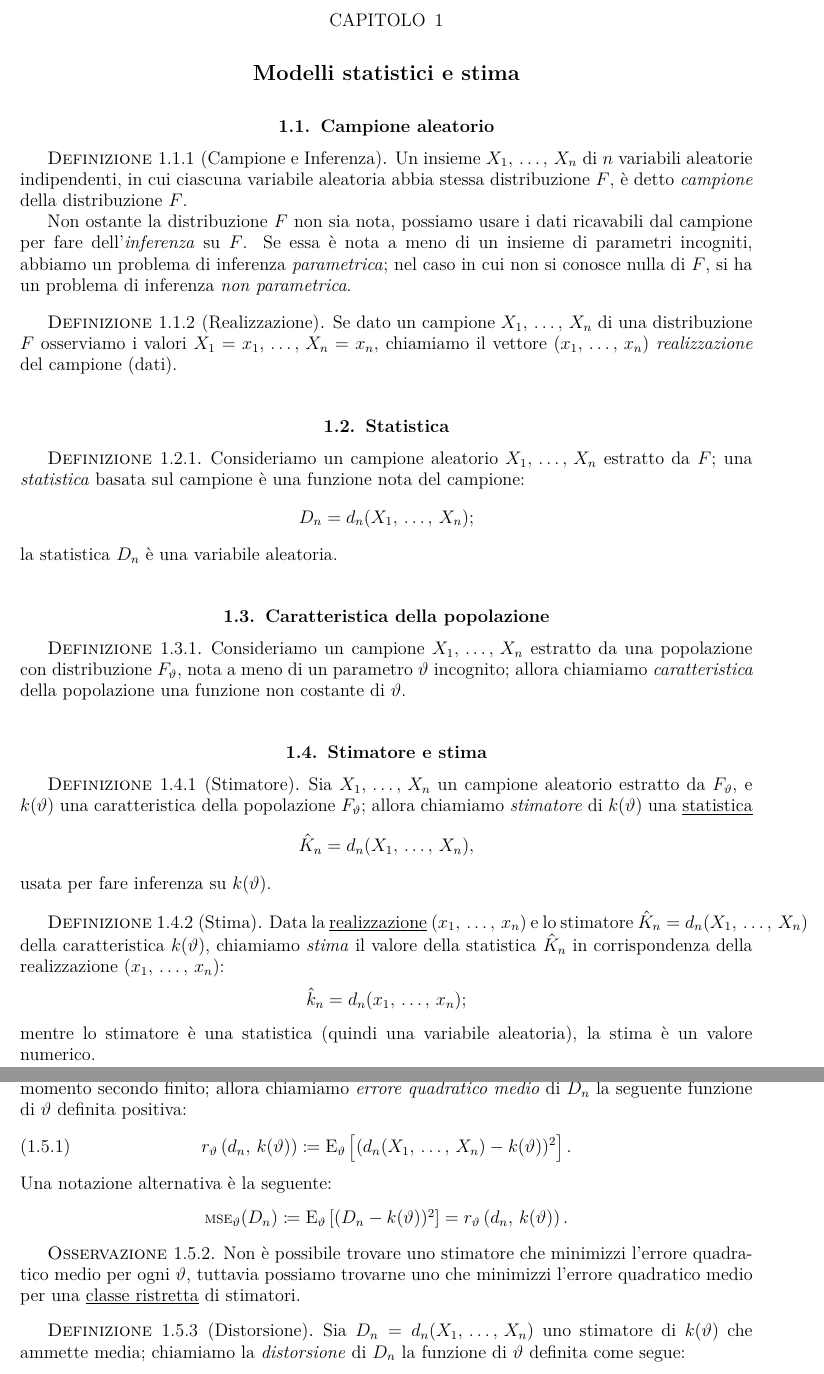
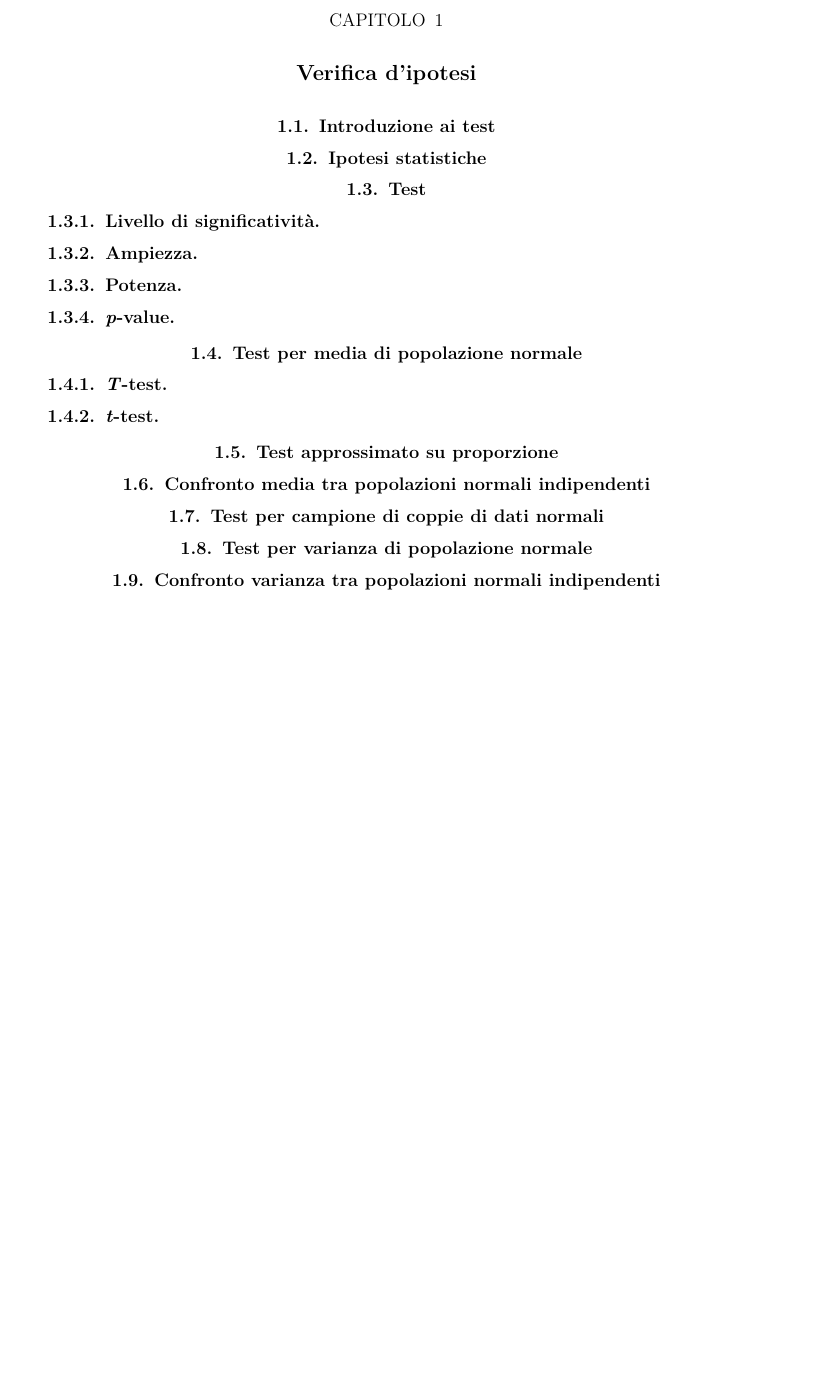
Before and after one commit to Procsiab/psi-2019, a LaTeX book (src/main.tex, which reads src/chap6.tex): two parts of pages 7 and 8 of 18 before the commit and part of page 7 of 7 after it, the two joined at a grey line, cut so that both start at the same text, the shorter picture padded with empty space. Compiled offline with pdfLaTeX.

Commit message:
Iniziato capitolo 6

```diff
--- /dev/null
+++ b/src/chap6.tex
@@ -0,0 +1,19 @@
+%! TEX root = main.tex
+% Capitolo 6
+
+\chapter{Verifica d'ipotesi}
+    \section{Introduzione ai test}
+    \section{Ipotesi statistiche}
+    \section{Test}
+        \subsection{Livello di significatività}
+        \subsection{Ampiezza}
+        \subsection{Potenza}
+        \subsection{\emph{p}\nbdash value}
+    \section{Test per media di popolazione normale}
+        \subsection{\emph{T}\nbdash test}
+        \subsection{\emph{t}\nbdash test}
+    \section{Test approssimato su proporzione}
+    \section{Confronto media tra popolazioni normali indipendenti}
+    \section{Test per campione di coppie di dati normali}
+    \section{Test per varianza di popolazione normale}
+    \section{Confronto varianza tra popolazioni normali indipendenti}
--- a/src/main.tex
+++ b/src/main.tex
@@ -52,13 +52,13 @@
 \hyphenation{Osservazione}
 \hyphenation{Equazione}
 \hyphenation{Teorema}
-% Solleva posizione lettera greca chi minusola
+% Solleva posizione lettera greca chi minuscola
 \usepackage{letltxmacro}
 \LetLtxMacro{\lowchi}{\chi}
 \renewcommand\chi{\text{\raisebox{2pt}{$\lowchi$}}}
 
 % Includi solo il capitolo in corso
-\includeonly{chap5}
+\includeonly{chap6}
 
 % In questo ambiente risiede il contenuto del documento
 \begin{document}
```
Also changed, not shown: src/main.tex (1 more changed lines).
